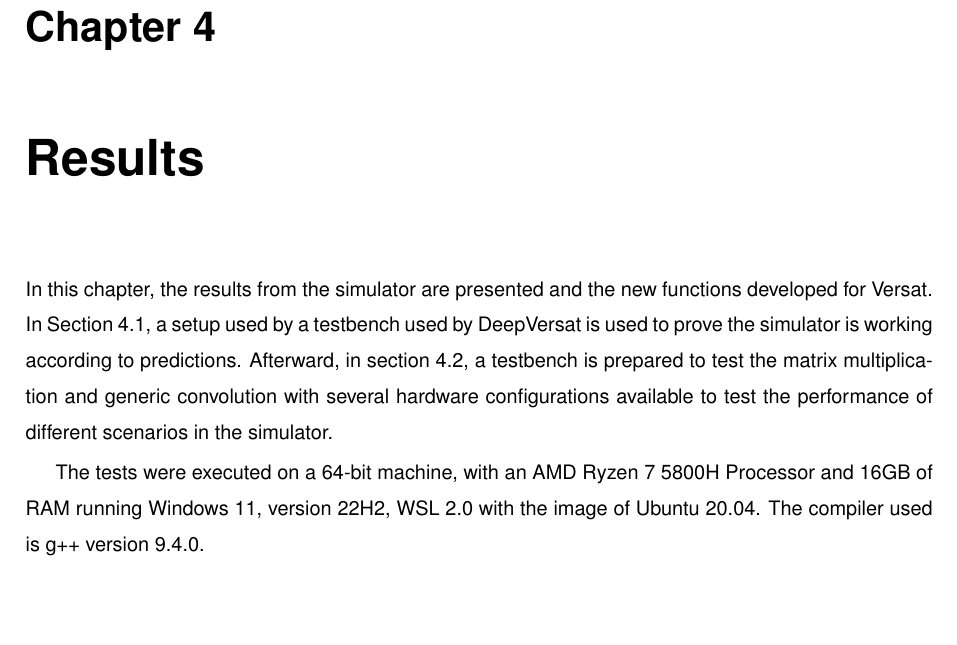
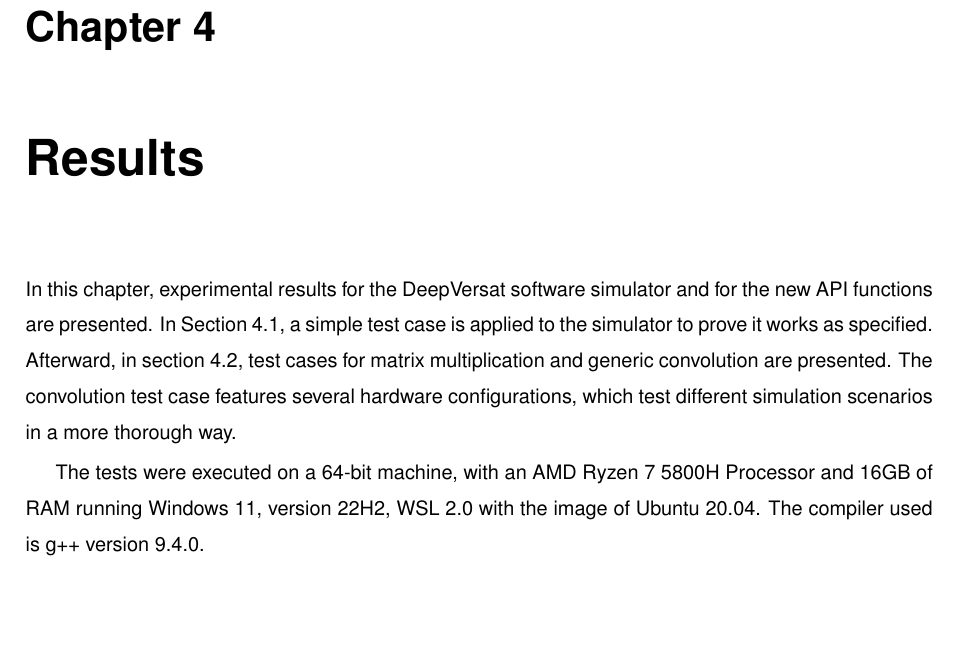
Before and after one commit to jcardoso13/DVC, a LaTeX thesis (Thesis_example.tex, which reads Thesis_Results.tex): part of page 25 of 36, cut so that both start at the same text. Compiled offline with pdfLaTeX; a LaTeX package or settings file that is missing is left out.

Commit message:
crucial corrctions to crucial chapter

```diff
--- a/Thesis_Results.tex
+++ b/Thesis_Results.tex
@@ -11,16 +11,20 @@
 \chapter{Results}
 \label{chapter:results}
 
-In this chapter, the results from the simulator are presented and the new functions developed
-for Versat. In Section \ref{section:simtest}, a setup used by a testbench used by DeepVersat is used
-to prove the simulator is working according to predictions. Afterward, in section \ref{section:testgencov},
-a testbench is prepared to test the matrix multiplication and generic convolution with several hardware configurations
-available to test the performance of different scenarios in the simulator.
+In this chapter, experimental results for the DeepVersat software simulator and
+for the new API functions are presented. In Section \ref{section:simtest}, a
+simple test case is applied to the simulator to prove it works as
+specified. Afterward, in section \ref{section:testgencov}, test cases for matrix
+multiplication and generic convolution are presented. The convolution test case
+features several hardware configurations, which test different simulation
+scenarios in a more thorough way.
 
-The tests were executed on a 64-bit machine, with an AMD Ryzen 7 5800H Processor and 16GB of RAM running
-Windows 11, version 22H2, WSL 2.0 with the image of Ubuntu 20.04. The compiler used is g++ version 9.4.0.
+The tests were executed on a 64-bit machine, with an AMD Ryzen 7 5800H Processor
+and 16GB of RAM running Windows 11, version 22H2, WSL 2.0 with the image of
+Ubuntu 20.04. The compiler used is g++ version 9.4.0.
 
 %%%%%%%%%%%%%%%%%%%%%%%%%%%%%%%%%%%%%%%%%%%%%%%%%%%%%%%%%%%%%%%%%%%%%%%%
+
 \section{Simulator Testing}
 \label{section:simtest}
 
```
